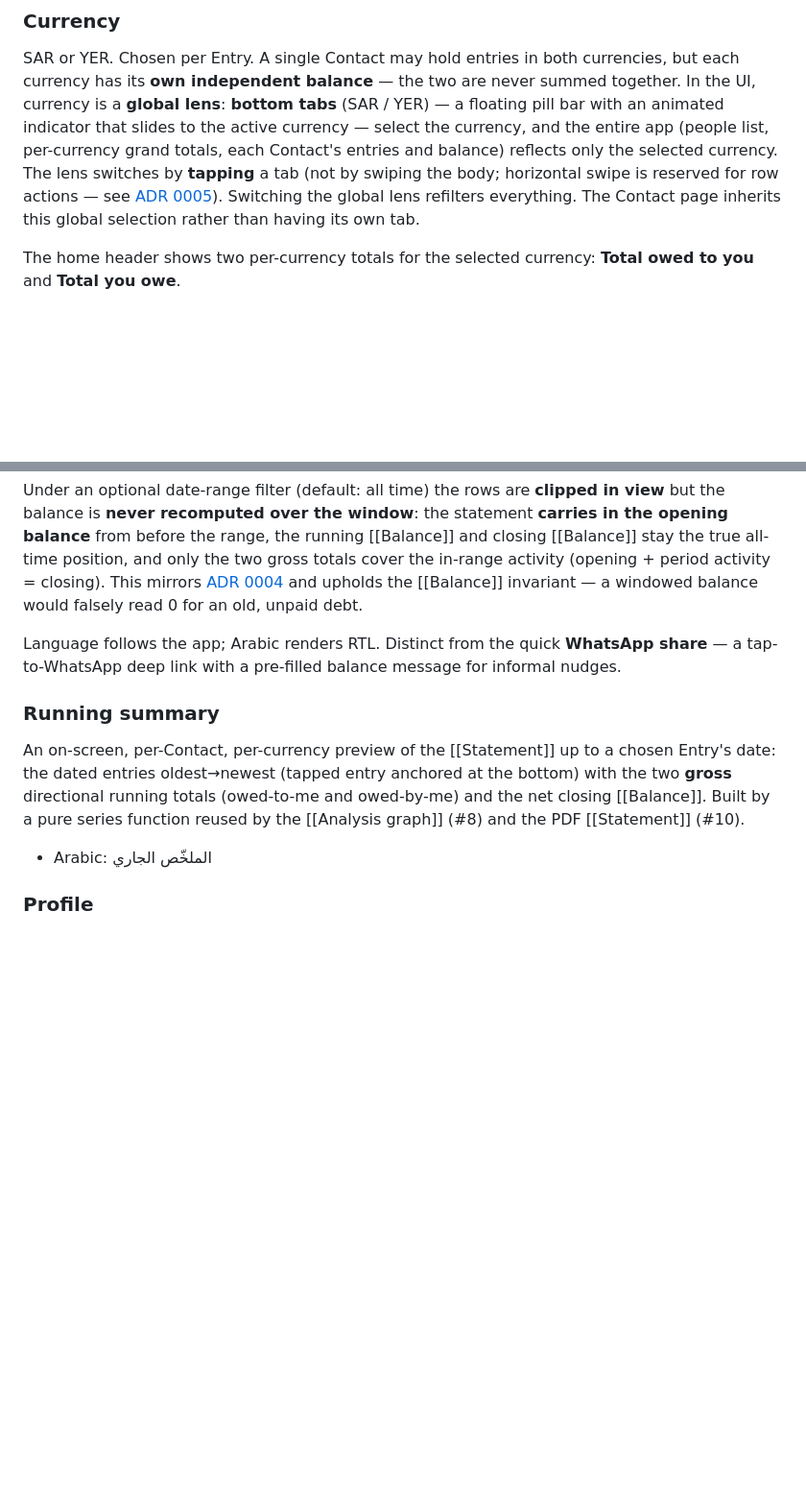
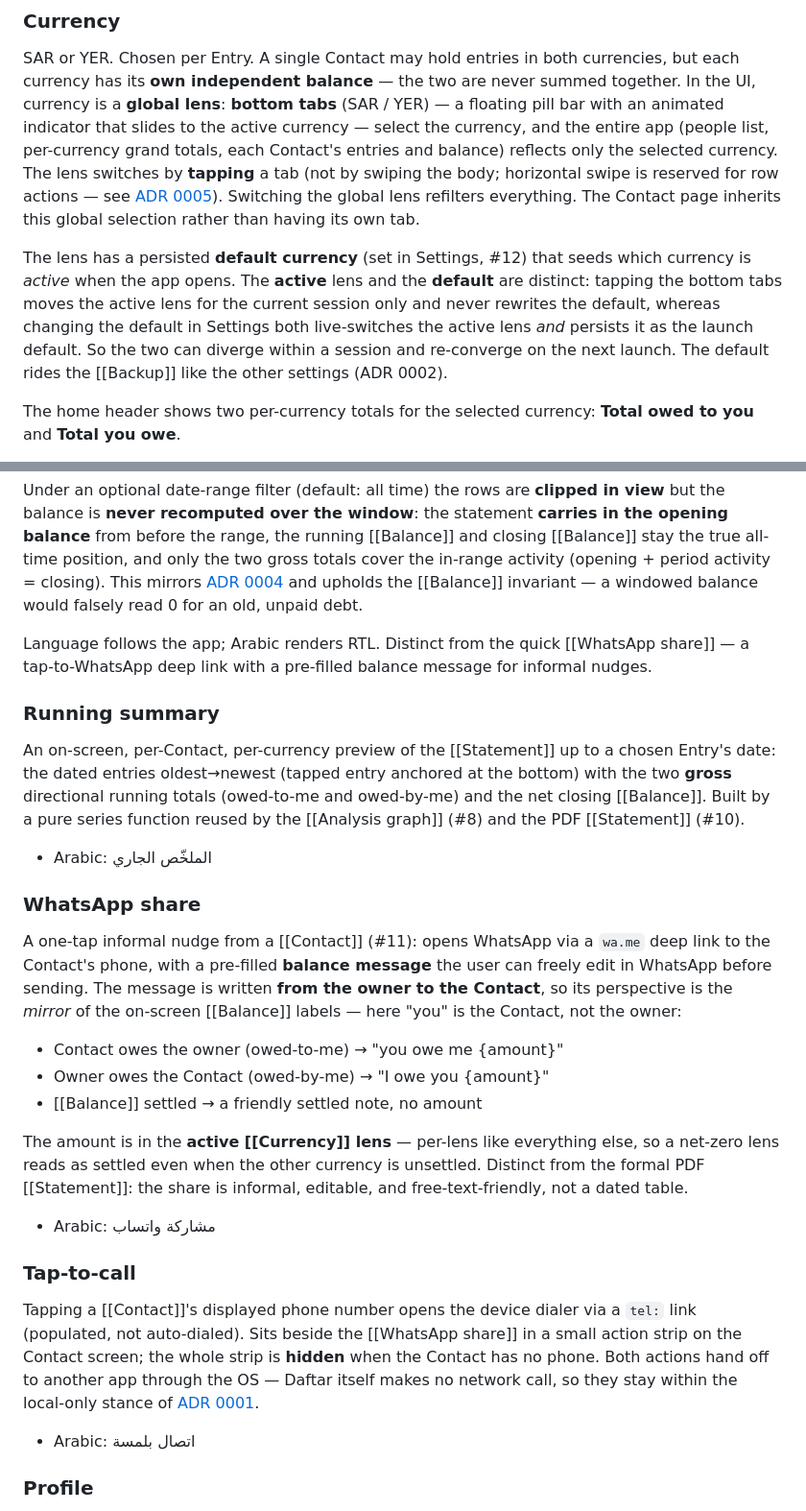
Before and after one commit to A7medMo7ammed20/Personal_Calculator_App, a Markdown page: CONTEXT.md, 2 parts joined by grey strips. Shown at 96% size. Rendered like a GitHub page; blank space fills up the shorter version.

Commit message:
docs: currency default/lens + external deep-link ADRs and glossary (#24)

```diff
--- a/CONTEXT.md
+++ b/CONTEXT.md
@@ -28,6 +28,8 @@ Whether an Entry is owed **to me** or **by me**. Set per Entry (not per Contact)
 ### Currency
 SAR or YER. Chosen per Entry. A single Contact may hold entries in both currencies, but each currency has its **own independent balance** — the two are never summed together. In the UI, currency is a **global lens**: **bottom tabs** (SAR / YER) — a floating pill bar with an animated indicator that slides to the active currency — select the currency, and the entire app (people list, per-currency grand totals, each Contact's entries and balance) reflects only the selected currency. The lens switches by **tapping** a tab (not by swiping the body; horizontal swipe is reserved for row actions — see [ADR 0005](docs/adr/0005-row-swipe-actions-and-tap-only-currency-lens.md)). Switching the global lens refilters everything. The Contact page inherits this global selection rather than having its own tab.
 
+The lens has a persisted **default currency** (set in Settings, #12) that seeds which currency is *active* when the app opens. The **active** lens and the **default** are distinct: tapping the bottom tabs moves the active lens for the current session only and never rewrites the default, whereas changing the default in Settings both live-switches the active lens *and* persists it as the launch default. So the two can diverge within a session and re-converge on the next launch. The default rides the [[Backup]] like the other settings (ADR 0002).
+
 The home header shows two per-currency totals for the selected currency: **Total owed to you** and **Total you owe**.
 
 - SAR — Saudi Riyal (ر.س)
@@ -38,7 +40,7 @@ A per-Contact, per-currency PDF export of a Contact's entries: a dated table (da
 
 Under an optional date-range filter (default: all time) the rows are **clipped in view** but the balance is **never recomputed over the window**: the statement **carries in the opening balance** from before the range, the running [[Balance]] and closing [[Balance]] stay the true all-time position, and only the two gross totals cover the in-range activity (opening + period activity = closing). This mirrors [ADR 0004](docs/adr/0004-analysis-graph-rendering-and-windowing.md) and upholds the [[Balance]] invariant — a windowed balance would falsely read 0 for an old, unpaid debt.
 
-Language follows the app; Arabic renders RTL. Distinct from the quick **WhatsApp share** — a tap-to-WhatsApp deep link with a pre-filled balance message for informal nudges.
+Language follows the app; Arabic renders RTL. Distinct from the quick [[WhatsApp share]] — a tap-to-WhatsApp deep link with a pre-filled balance message for informal nudges.
 
 ### Running summary
 An on-screen, per-Contact, per-currency preview of the [[Statement]] up to a
@@ -48,6 +50,34 @@ owed-by-me) and the net closing [[Balance]]. Built by a pure series function
 reused by the [[Analysis graph]] (#8) and the PDF [[Statement]] (#10).
 
 - Arabic: الملخّص الجاري
+
+### WhatsApp share
+A one-tap informal nudge from a [[Contact]] (#11): opens WhatsApp via a `wa.me`
+deep link to the Contact's phone, with a pre-filled **balance message** the user
+can freely edit in WhatsApp before sending. The message is written **from the
+owner to the Contact**, so its perspective is the *mirror* of the on-screen
+[[Balance]] labels — here "you" is the Contact, not the owner:
+
+- Contact owes the owner (owed-to-me) → "you owe me {amount}"
+- Owner owes the Contact (owed-by-me) → "I owe you {amount}"
+- [[Balance]] settled → a friendly settled note, no amount
+
+The amount is in the **active [[Currency]] lens** — per-lens like everything
+else, so a net-zero lens reads as settled even when the other currency is
+unsettled. Distinct from the formal PDF [[Statement]]: the share is informal,
+editable, and free-text-friendly, not a dated table.
+
+- Arabic: مشاركة واتساب
+
+### Tap-to-call
+Tapping a [[Contact]]'s displayed phone number opens the device dialer via a
+`tel:` link (populated, not auto-dialed). Sits beside the [[WhatsApp share]] in a
+small action strip on the Contact screen; the whole strip is **hidden** when the
+Contact has no phone. Both actions hand off to another app through the OS — Daftar
+itself makes no network call, so they stay within the local-only stance of
+[ADR 0001](docs/adr/0001-local-only-storage-with-manual-backup.md).
+
+- Arabic: اتصال بلمسة
 
 ### Profile
 The single local app owner (you). Name (required — appears as creditor on statements) + optional phone. No account, login, or email.
```
Also changed, not shown: other parts of CONTEXT.md (+15 -0 lines), docs/adr/0007-currency-default-vs-active-lens.md (added, +58 -0 lines), docs/adr/0008-external-app-deep-links.md (added, +60 -0 lines).
